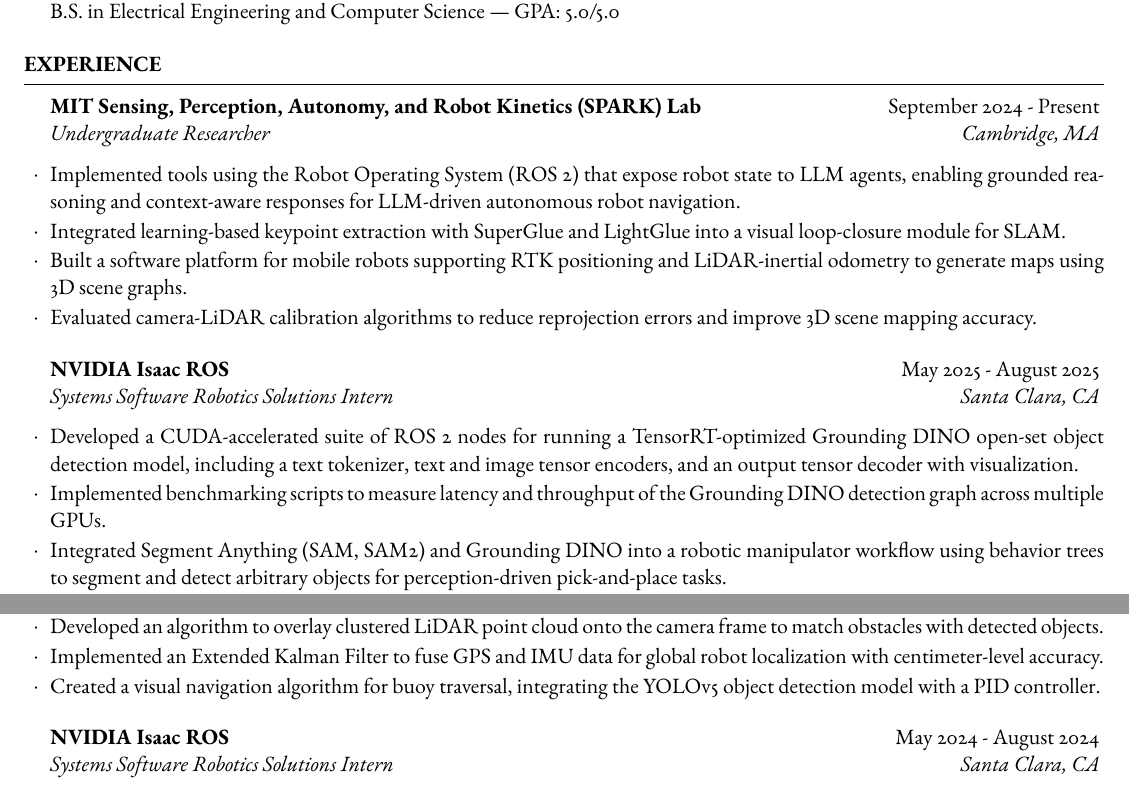
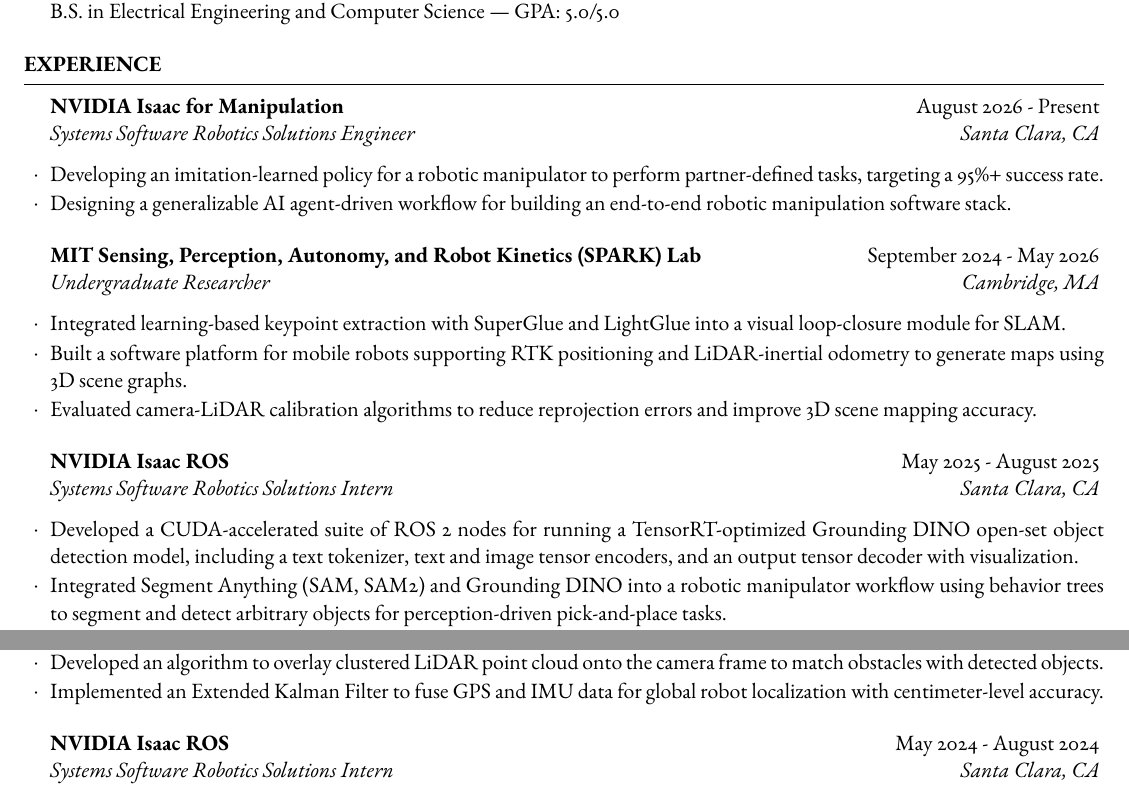
Before and after one commit to toyat522/resume, a LaTeX CV (toya_takahashi_resume.tex): two parts of the page, joined at a grey line, cut so that both start at the same text. Compiled offline with pdfLaTeX.

Commit message:
update from first job

```diff
--- a/toya_takahashi_resume.tex
+++ b/toya_takahashi_resume.tex
@@ -20,8 +20,13 @@
 
 \begin{rSection}{Experience}
 
-\begin{rSubsection}{MIT Sensing, Perception, Autonomy, and Robot Kinetics (SPARK) Lab}{September 2024 - Present}{Undergraduate Researcher}{Cambridge, MA}
-    \item Implemented tools using the Robot Operating System (ROS 2) that expose robot state to LLM agents, enabling grounded reasoning and context-aware responses for LLM-driven autonomous robot navigation.
+\begin{rSubsection}{NVIDIA Isaac for Manipulation}{August 2026 - Present}{Systems Software Robotics Solutions Engineer}{Santa Clara, CA}
+    \item Developing an imitation-learned policy for a robotic manipulator to perform partner-defined tasks, targeting a 95\%+ success rate.
+    \item Designing a generalizable AI agent-driven workflow for building an end-to-end robotic manipulation software stack.
+\end{rSubsection}
+
+\begin{rSubsection}{MIT Sensing, Perception, Autonomy, and Robot Kinetics (SPARK) Lab}{September 2024 - May 2026}{Undergraduate Researcher}{Cambridge, MA}
+    %\item Implemented tools using the Robot Operating System (ROS 2) that expose robot state to LLM agents, enabling grounded reasoning and context-aware responses for LLM-driven autonomous robot navigation.
     \item Integrated learning-based keypoint extraction with SuperGlue and LightGlue into a visual loop-closure module for SLAM.
     \item Built a software platform for mobile robots supporting RTK positioning and LiDAR-inertial odometry to generate maps using 3D scene graphs.
     \item Evaluated camera-LiDAR calibration algorithms to reduce reprojection errors and improve 3D scene mapping accuracy.
@@ -34,7 +39,7 @@
 
 \begin{rSubsection}{NVIDIA Isaac ROS}{May 2025 - August 2025}{Systems Software Robotics Solutions Intern}{Santa Clara, CA}
     \item Developed a CUDA-accelerated suite of ROS 2 nodes for running a TensorRT-optimized Grounding DINO open-set object detection model, including a text tokenizer, text and image tensor encoders, and an output tensor decoder with visualization.
-    \item Implemented benchmarking scripts to measure latency and throughput of the Grounding DINO detection graph across multiple GPUs.
+    %\item Implemented benchmarking scripts to measure latency and throughput of the Grounding DINO detection graph across multiple GPUs.
     \item Integrated Segment Anything (SAM, SAM2) and Grounding DINO into a robotic manipulator workflow using behavior trees to segment and detect arbitrary objects for perception-driven pick-and-place tasks.
     \item Implemented a C++ ROS node to align Realsense depth images from the IR to RGB frame, enabling deep-learning-enhanced stereo disparity matching for accurate pose estimation.
 \end{rSubsection}
@@ -43,7 +48,7 @@
     \item Led a software team of approximately 20 students in developing an Autonomous Surface Vehicle (ASV) autonomy stack using C++ and Python with ROS 2 and Mission Oriented Operating Suite (MOOS-IvP) middlewares.
     \item Developed an algorithm to overlay clustered LiDAR point cloud onto the camera frame to match obstacles with detected objects.
     \item Implemented an Extended Kalman Filter to fuse GPS and IMU data for global robot localization with centimeter-level accuracy.
-    \item Created a visual navigation algorithm for buoy traversal, integrating the YOLOv5 object detection model with a PID controller.
+    %\item Created a visual navigation algorithm for buoy traversal, integrating the YOLOv5 object detection model with a PID controller.
 \end{rSubsection}
 
 \begin{rSubsection}{NVIDIA Isaac ROS}{May 2024 - August 2024}{Systems Software Robotics Solutions Intern}{Santa Clara, CA}
```
Also changed, not shown: toya_takahashi_resume.pdf.
